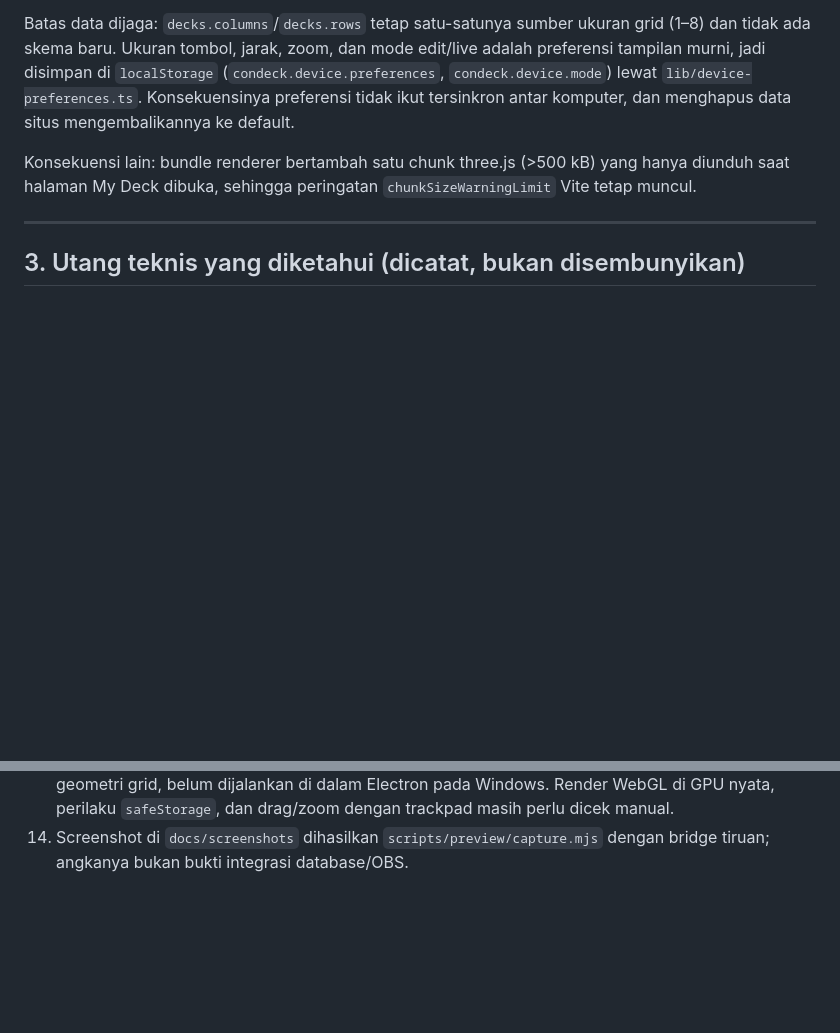
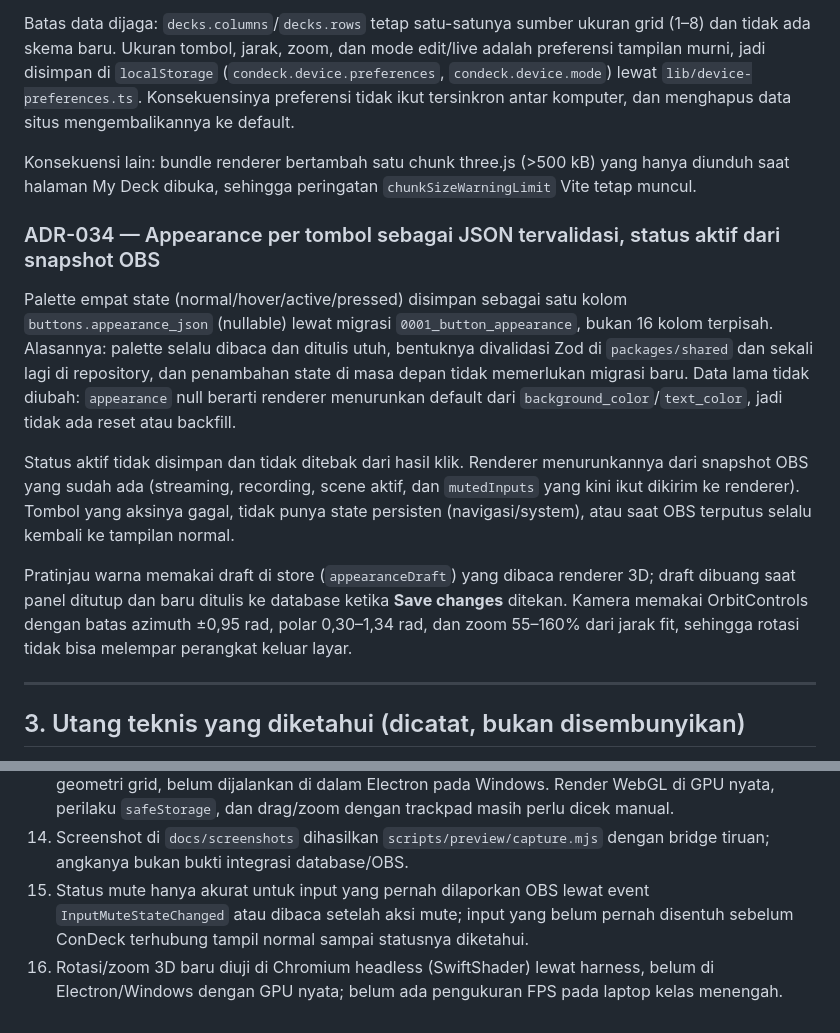
Before and after one commit to hafisakbar/ConDeck, a Markdown page: docs/DECISIONS.md, 2 parts joined by grey strips. Rendered like a GitHub page; blank space fills up the shorter version.

```diff
--- a/docs/DECISIONS.md
+++ b/docs/DECISIONS.md
@@ -205,6 +205,14 @@ Batas data dijaga: `decks.columns`/`decks.rows` tetap satu-satunya sumber ukuran
 
 Konsekuensi lain: bundle renderer bertambah satu chunk three.js (>500 kB) yang hanya diunduh saat halaman My Deck dibuka, sehingga peringatan `chunkSizeWarningLimit` Vite tetap muncul.
 
+### ADR-034 — Appearance per tombol sebagai JSON tervalidasi, status aktif dari snapshot OBS
+
+Palette empat state (normal/hover/active/pressed) disimpan sebagai satu kolom `buttons.appearance_json` (nullable) lewat migrasi `0001_button_appearance`, bukan 16 kolom terpisah. Alasannya: palette selalu dibaca dan ditulis utuh, bentuknya divalidasi Zod di `packages/shared` dan sekali lagi di repository, dan penambahan state di masa depan tidak memerlukan migrasi baru. Data lama tidak diubah: `appearance` null berarti renderer menurunkan default dari `background_color`/`text_color`, jadi tidak ada reset atau backfill.
+
+Status aktif tidak disimpan dan tidak ditebak dari hasil klik. Renderer menurunkannya dari snapshot OBS yang sudah ada (streaming, recording, scene aktif, dan `mutedInputs` yang kini ikut dikirim ke renderer). Tombol yang aksinya gagal, tidak punya state persisten (navigasi/system), atau saat OBS terputus selalu kembali ke tampilan normal.
+
+Pratinjau warna memakai draft di store (`appearanceDraft`) yang dibaca renderer 3D; draft dibuang saat panel ditutup dan baru ditulis ke database ketika **Save changes** ditekan. Kamera memakai OrbitControls dengan batas azimuth ±0,95 rad, polar 0,30–1,34 rad, dan zoom 55–160% dari jarak fit, sehingga rotasi tidak bisa melempar perangkat keluar layar.
+
 ---
 
 ## 3. Utang teknis yang diketahui (dicatat, bukan disembunyikan)
@@ -223,3 +231,5 @@ Konsekuensi lain: bundle renderer bertambah satu chunk three.js (>500 kB) yang h
 12. Performance testing masih terbatas pada pengukuran tidak formal: belum ada benchmark berkelanjutan untuk snapshot deck besar atau latensi remote di bawah beban.
 13. Deck 3D baru diverifikasi lewat harness Chromium (screenshot `docs/screenshots`) dan unit test geometri grid, belum dijalankan di dalam Electron pada Windows. Render WebGL di GPU nyata, perilaku `safeStorage`, dan drag/zoom dengan trackpad masih perlu dicek manual.
 14. Screenshot di `docs/screenshots` dihasilkan `scripts/preview/capture.mjs` dengan bridge tiruan; angkanya bukan bukti integrasi database/OBS.
+15. Status mute hanya akurat untuk input yang pernah dilaporkan OBS lewat event `InputMuteStateChanged` atau dibaca setelah aksi mute; input yang belum pernah disentuh sebelum ConDeck terhubung tampil normal sampai statusnya diketahui.
+16. Rotasi/zoom 3D baru diuji di Chromium headless (SwiftShader) lewat harness, belum di Electron/Windows dengan GPU nyata; belum ada pengukuran FPS pada laptop kelas menengah.
```
Also changed, not shown: README.md (+9 -1 lines), docs/screenshots/appearance.png (added), docs/screenshots/menu.png, docs/screenshots/orbit.png (added), docs/screenshots/properties.png, docs/screenshots/workspace.png.
